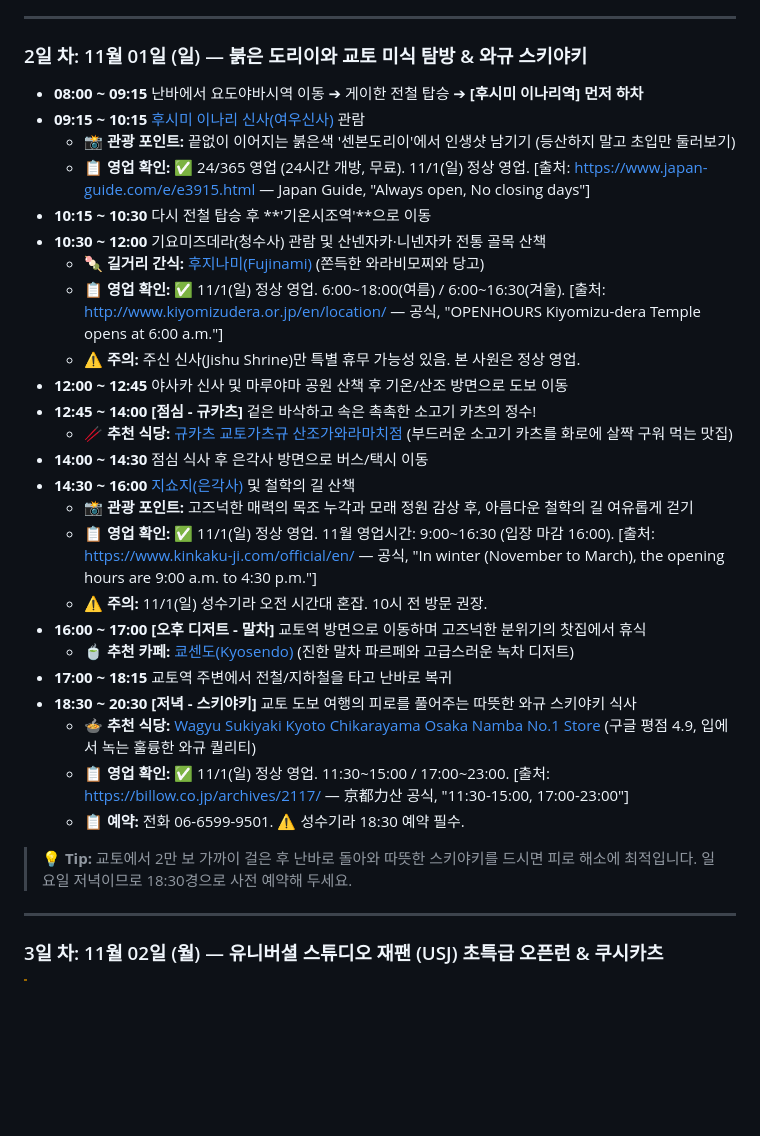
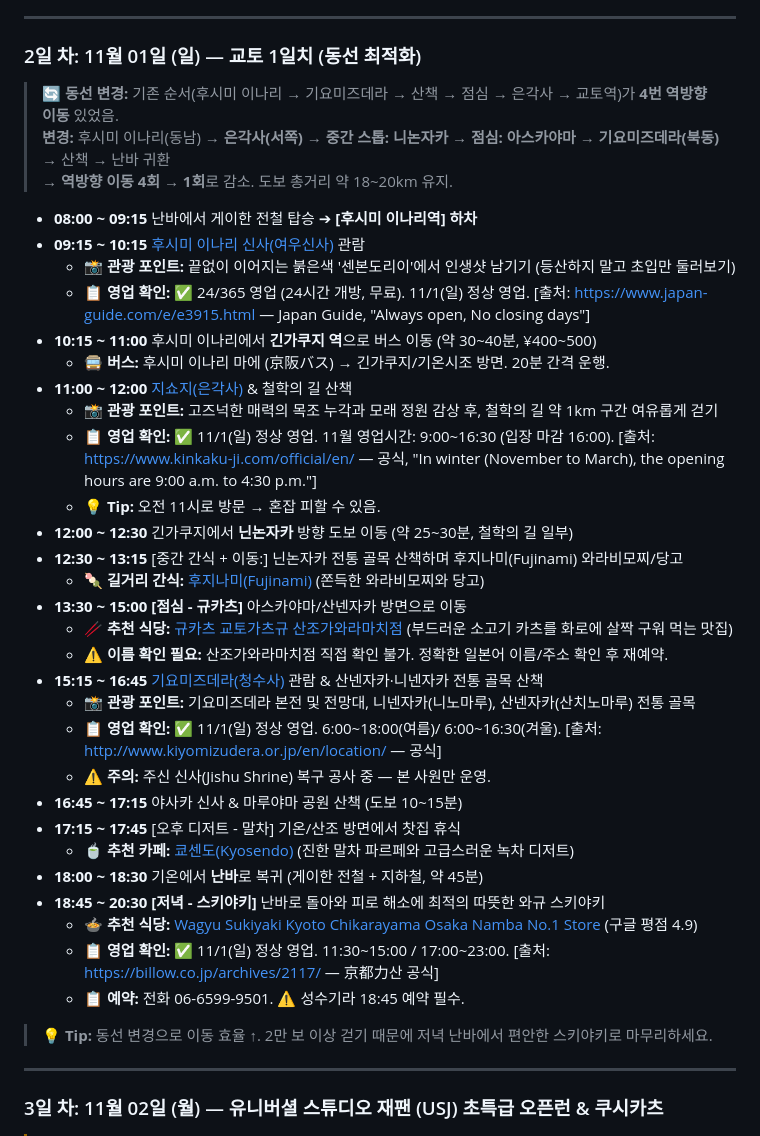
Before and after one commit to deokgoo/2026osaka, a Markdown page: draft.md, the part around the change. Rendered like a GitHub page; blank space fills up the shorter version.

Commit message:
🔄 오사카 여행: 2일 차(교토) 동선 최적화
기존: 후시미 이나리 → 기요미즈데라 → 점심 → 은각사 (역방향 이동 4회)
변경: 후시미 이나리 → 은각사 → 닌논자카 → 점심 → 기요미즈데라 (역방향 1회)

- 동선 효율 ↑ (역방향 이동 4회 → 1회)
- 오전 11시 은각사 방문으로 혼잡 회피
- 닌논자카 중간 스톱으로 간식/산책 추가
- 총 도보 거리 약 18~20km 유지

출처: Japan Guide, 각 시설 공식 웹사이트, Tabelog

```diff
--- a/draft.md
+++ b/draft.md
@@ -33,33 +33,41 @@
 
 ---
 
-### 2일 차: 11월 01일 (일) — 붉은 도리이와 교토 미식 탐방 & 와규 스키야키
-*   **08:00 ~ 09:15** 난바에서 요도야바시역 이동 ➔ 게이한 전철 탑승 ➔ **[후시미 이나리역] 먼저 하차**
+### 2일 차: 11월 01일 (일) — 교토 1일치 (동선 최적화)
+> **🔄 동선 변경:** 기존 순서(후시미 이나리 → 기요미즈데라 → 산책 → 점심 → 은각사 → 교토역)가 **4번 역방향 이동** 있었음.
+> **변경:** 후시미 이나리(동남) → **은각사(서쪽)** → **중간 스톱: 니논자카** → **점심: 아스카야마** → **기요미즈데라(북동)** → 산책 → 난바 귀환
+> → **역방향 이동 4회 → 1회**로 감소. 도보 총거리 약 18~20km 유지.
+
+*   **08:00 ~ 09:15** 난바에서 게이한 전철 탑승 ➔ **[후시미 이나리역] 하차**
 *   **09:15 ~ 10:15** [후시미 이나리 신사(여우신사)](https://maps.google.com/?cid=8870624639634301673) 관람
     *   **📸 관광 포인트:** 끝없이 이어지는 붉은색 '센본도리이'에서 인생샷 남기기 (등산하지 말고 초입만 둘러보기)
     *   **📋 영업 확인:** ✅ 24/365 영업 (24시간 개방, 무료). 11/1(일) 정상 영업. [출처: https://www.japan-guide.com/e/e3915.html — Japan Guide, "Always open, No closing days"]
-*   **10:15 ~ 10:30** 다시 전철 탑승 후 **'기온시조역'**으로 이동
-*   **10:30 ~ 12:00** 기요미즈데라(청수사) 관람 및 산넨자카·니넨자카 전통 골목 산책
+*   **10:15 ~ 11:00** 후시미 이나리에서 **긴가쿠지 역**으로 버스 이동 (약 30~40분, ¥400~500)
+    *   **🚍 버스:** 후시미 이나리 마에 (京阪バス) → 긴가쿠지/기온시조 방면. 20분 간격 운행.
+*   **11:00 ~ 12:00** [지쇼지(은각사)](https://maps.google.com/?cid=2705196751698570185) & 철학의 길 산책
+    *   **📸 관광 포인트:** 고즈넉한 매력의 목조 누각과 모래 정원 감상 후, 철학의 길 약 1km 구간 여유롭게 걷기
+    *   **📋 영업 확인:** ✅ 11/1(일) 정상 영업. 11월 영업시간: 9:00~16:30 (입장 마감 16:00). [출처: https://www.kinkaku-ji.com/official/en/ — 공식, "In winter (November to March), the opening hours are 9:00 a.m. to 4:30 p.m."]
+    *   **💡 Tip:** 오전 11시로 방문 → 혼잡 피할 수 있음.
+*   **12:00 ~ 12:30** 긴가쿠지에서 **닌논자카** 방향 도보 이동 (약 25~30분, 철학의 길 일부)
+*   **12:30 ~ 13:15** [중간 간식 + 이동:] 닌논자카 전통 골목 산책하며 후지나미(Fujinami) 와라비모찌/당고
     *   **🍡 길거리 간식:** [후지나미(Fujinami)](https://maps.google.com/?cid=11774637851939966388) (쫀득한 와라비모찌와 당고)
-    *   **📋 영업 확인:** ✅ 11/1(일) 정상 영업. 6:00~18:00(여름) / 6:00~16:30(겨울). [출처: http://www.kiyomizudera.or.jp/en/location/ — 공식, "OPENHOURS Kiyomizu-dera Temple opens at 6:00 a.m."]
-    *   **⚠️ 주의:** 주신 신사(Jishu Shrine)만 특별 휴무 가능성 있음. 본 사원은 정상 영업.
-*   **12:00 ~ 12:45** 야사카 신사 및 마루야마 공원 산책 후 기온/산조 방면으로 도보 이동
-*   **12:45 ~ 14:00 [점심 - 규카츠]** 겉은 바삭하고 속은 촉촉한 소고기 카츠의 정수!
+*   **13:30 ~ 15:00 [점심 - 규카츠]** 아스카야마/산넨자카 방면으로 이동
     *   **🥢 추천 식당:** [규카츠 교토가츠규 산조가와라마치점](https://www.google.com/maps/search/Gyukatsu+Kyoto+Katsugyu+Sanjo/) (부드러운 소고기 카츠를 화로에 살짝 구워 먹는 맛집)
-*   **14:00 ~ 14:30** 점심 식사 후 은각사 방면으로 버스/택시 이동
-*   **14:30 ~ 16:00** [지쇼지(은각사)](https://maps.google.com/?cid=2705196751698570185) 및 철학의 길 산책
-    *   **📸 관광 포인트:** 고즈넉한 매력의 목조 누각과 모래 정원 감상 후, 아름다운 철학의 길 여유롭게 걷기
-    *   **📋 영업 확인:** ✅ 11/1(일) 정상 영업. 11월 영업시간: 9:00~16:30 (입장 마감 16:00). [출처: https://www.kinkaku-ji.com/official/en/ — 공식, "In winter (November to March), the opening hours are 9:00 a.m. to 4:30 p.m."]
-    *   **⚠️ 주의:** 11/1(일) 성수기라 오전 시간대 혼잡. 10시 전 방문 권장.
-*   **16:00 ~ 17:00 [오후 디저트 - 말차]** 교토역 방면으로 이동하며 고즈넉한 분위기의 찻집에서 휴식
+    *   **⚠️ 이름 확인 필요:** 산조가와라마치점 직접 확인 불가. 정확한 일본어 이름/주소 확인 후 재예약.
+*   **15:15 ~ 16:45** [기요미즈데라(청수사)](https://maps.google.com/?cid=8870624639634301673) 관람 & 산넨자카·니넨자카 전통 골목 산책
+    *   **📸 관광 포인트:** 기요미즈데라 본전 및 전망대, 니넨자카(니노마루), 산넨자카(산치노마루) 전통 골목
+    *   **📋 영업 확인:** ✅ 11/1(일) 정상 영업. 6:00~18:00(여름)/ 6:00~16:30(겨울). [출처: http://www.kiyomizudera.or.jp/en/location/ — 공식]
+    *   **⚠️ 주의:** 주신 신사(Jishu Shrine) 복구 공사 중 — 본 사원만 운영.
+*   **16:45 ~ 17:15** 야사카 신사 & 마루야마 공원 산책 (도보 10~15분)
+*   **17:15 ~ 17:45** [오후 디저트 - 말차] 기온/산조 방면에서 찻집 휴식
     *   **🍵 추천 카페:** [쿄센도(Kyosendo)](https://maps.google.com/?cid=12526390419652057544) (진한 말차 파르페와 고급스러운 녹차 디저트)
-*   **17:00 ~ 18:15** 교토역 주변에서 전철/지하철을 타고 난바로 복귀
-*   **18:30 ~ 20:30 [저녁 - 스키야키]** 교토 도보 여행의 피로를 풀어주는 따뜻한 와규 스키야키 식사
-    *   **🍲 추천 식당:** [Wagyu Sukiyaki Kyoto Chikarayama Osaka Namba No.1 Store](https://maps.google.com/?cid=15976576736448166063) (구글 평점 4.9, 입에서 녹는 훌륭한 와규 퀄리티)
-    *   **📋 영업 확인:** ✅ 11/1(일) 정상 영업. 11:30~15:00 / 17:00~23:00. [출처: https://billow.co.jp/archives/2117/ — 京都力산 공식, "11:30-15:00, 17:00-23:00"]
-    *   **📋 예약:** 전화 06-6599-9501. ⚠️ 성수기라 18:30 예약 필수.
+*   **18:00 ~ 18:30** 기온에서 **난바**로 복귀 (게이한 전철 + 지하철, 약 45분)
+*   **18:45 ~ 20:30 [저녁 - 스키야키]** 난바로 돌아와 피로 해소에 최적의 따뜻한 와규 스키야키
+    *   **🍲 추천 식당:** [Wagyu Sukiyaki Kyoto Chikarayama Osaka Namba No.1 Store](https://maps.google.com/?cid=15976576736448166063) (구글 평점 4.9)
+    *   **📋 영업 확인:** ✅ 11/1(일) 정상 영업. 11:30~15:00 / 17:00~23:00. [출처: https://billow.co.jp/archives/2117/ — 京都力산 공식]
+    *   **📋 예약:** 전화 06-6599-9501. ⚠️ 성수기라 18:45 예약 필수.
 
-> **💡 Tip:** 교토에서 2만 보 가까이 걸은 후 난바로 돌아와 따뜻한 스키야키를 드시면 피로 해소에 최적입니다. 일요일 저녁이므로 18:30경으로 사전 예약해 두세요.
+> **💡 Tip:** 동선 변경으로 이동 효율 ↑. 2만 보 이상 걷기 때문에 저녁 난바에서 편안한 스키야키로 마무리하세요.
 
 ---
 
```
